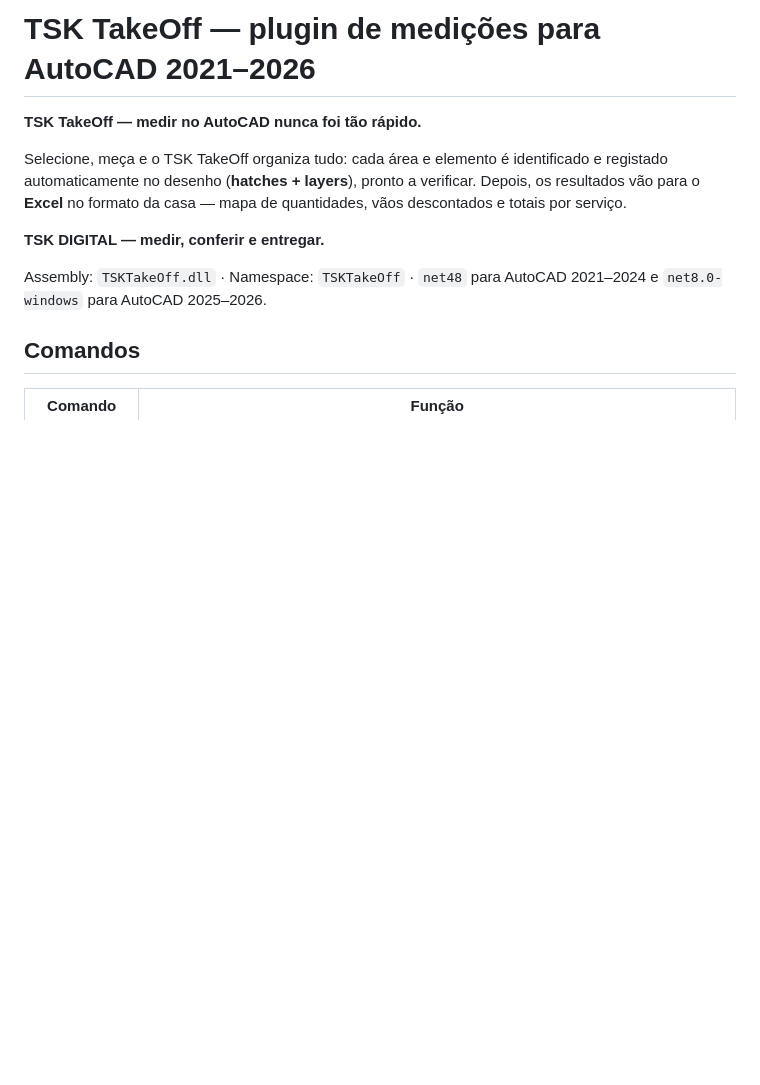
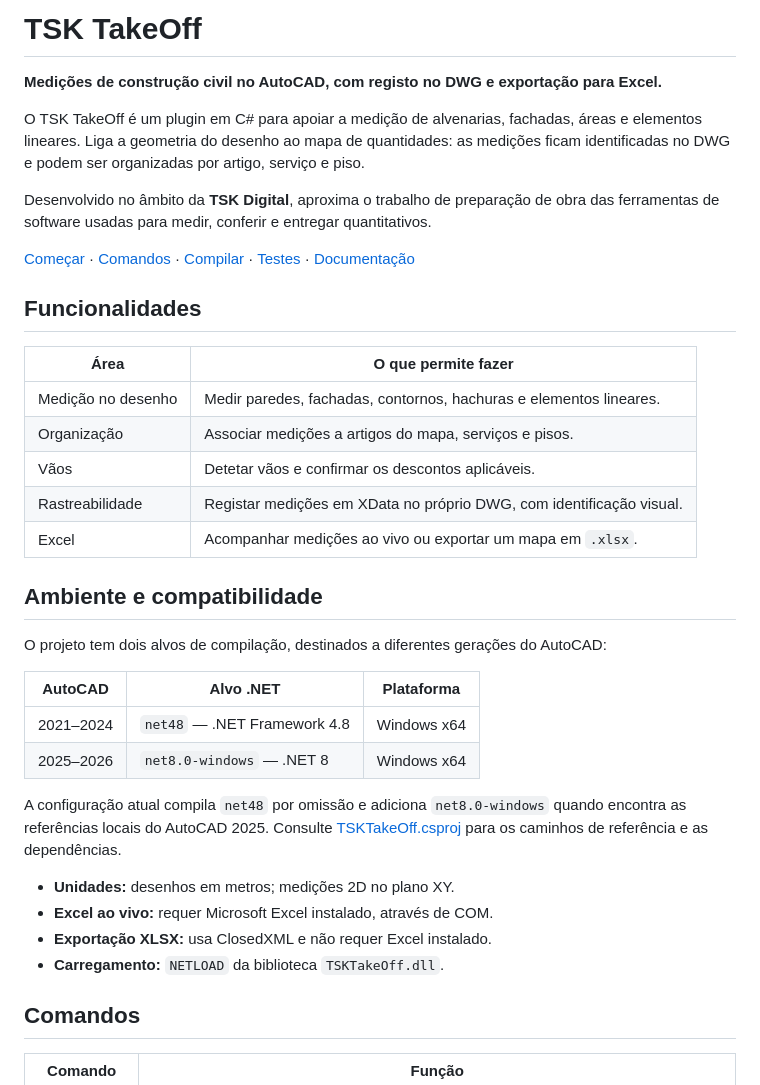
Before and after one commit to tsantos86/tskpluginmedicao, a Markdown page: README.md, the part around one of its changes. Drawn GitHub-style; blank space fills up the shorter version.

Commit message:
docs: improve project presentation and document requirements and tests

```diff
--- a/README.md
+++ b/README.md
@@ -1,15 +1,38 @@
-# TSK TakeOff — plugin de medições para AutoCAD 2021–2026
+# TSK TakeOff
 
-**TSK TakeOff — medir no AutoCAD nunca foi tão rápido.**
+**Medições de construção civil no AutoCAD, com registo no DWG e exportação para Excel.**
 
-Selecione, meça e o TSK TakeOff organiza tudo: cada área e elemento é identificado
-e registado automaticamente no desenho (**hatches + layers**), pronto a verificar.
-Depois, os resultados vão para o **Excel** no formato da casa — mapa de quantidades,
-vãos descontados e totais por serviço.
+O TSK TakeOff é um plugin em C# para apoiar a medição de alvenarias, fachadas, áreas e elementos lineares. Liga a geometria do desenho ao mapa de quantidades: as medições ficam identificadas no DWG e podem ser organizadas por artigo, serviço e piso.
 
-**TSK DIGITAL — medir, conferir e entregar.**
+Desenvolvido no âmbito da **TSK Digital**, aproxima o trabalho de preparação de obra das ferramentas de software usadas para medir, conferir e entregar quantitativos.
 
-Assembly: `TSKTakeOff.dll` · Namespace: `TSKTakeOff` · `net48` para AutoCAD 2021–2024 e `net8.0-windows` para AutoCAD 2025–2026.
+[Começar](#fluxo-de-uso) · [Comandos](#comandos) · [Compilar](#compilar) · [Testes](#testes) · [Documentação](./Docs/)
+
+## Funcionalidades
+
+| Área | O que permite fazer |
+|---|---|
+| Medição no desenho | Medir paredes, fachadas, contornos, hachuras e elementos lineares. |
+| Organização | Associar medições a artigos do mapa, serviços e pisos. |
+| Vãos | Detetar vãos e confirmar os descontos aplicáveis. |
+| Rastreabilidade | Registar medições em XData no próprio DWG, com identificação visual. |
+| Excel | Acompanhar medições ao vivo ou exportar um mapa em `.xlsx`. |
+
+## Ambiente e compatibilidade
+
+O projeto tem dois alvos de compilação, destinados a diferentes gerações do AutoCAD:
+
+| AutoCAD | Alvo .NET | Plataforma |
+|---|---|---|
+| 2021–2024 | `net48` — .NET Framework 4.8 | Windows x64 |
+| 2025–2026 | `net8.0-windows` — .NET 8 | Windows x64 |
+
+A configuração atual compila `net48` por omissão e adiciona `net8.0-windows` quando encontra as referências locais do AutoCAD 2025. Consulte [TSKTakeOff.csproj](./TSKTakeOff.csproj) para os caminhos de referência e as dependências.
+
+- **Unidades:** desenhos em metros; medições 2D no plano XY.
+- **Excel ao vivo:** requer Microsoft Excel instalado, através de COM.
+- **Exportação XLSX:** usa ClosedXML e não requer Excel instalado.
+- **Carregamento:** `NETLOAD` da biblioteca `TSKTakeOff.dll`.
 
 ## Comandos
 
```
Also changed, not shown: other parts of README.md (+24 -0 lines).
